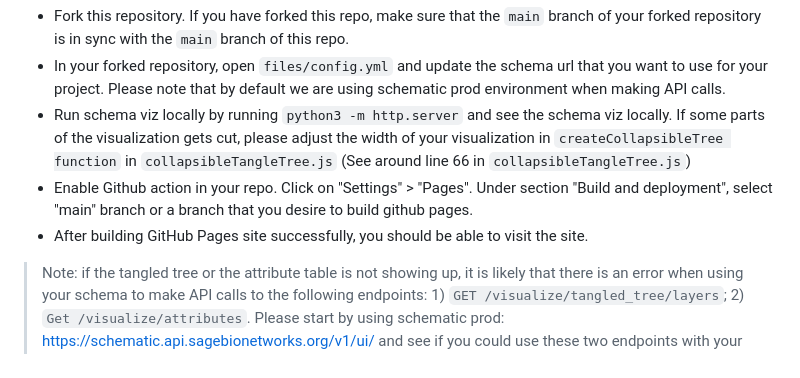
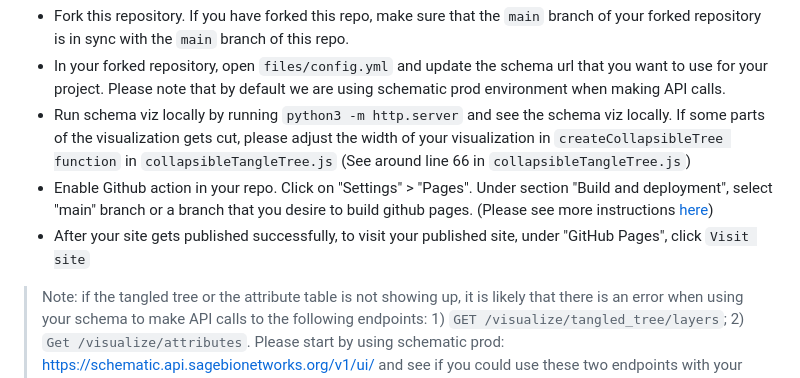
Before and after one commit to Sage-Bionetworks/schema_visualization, a Markdown page: README.md, the part around the change. Drawn GitHub-style.

Commit message:
add instructions

```diff
--- a/README.md
+++ b/README.md
@@ -12,8 +12,8 @@ Simply clone the repository and run `python3 -m http.server`.
 * Fork this repository. If you have forked this repo, make sure that the `main` branch of your forked repository is in sync with the `main` branch of this repo.
 * In your forked repository, open `files/config.yml` and update the schema url that you want to use for your project. Please note that by default we are using schematic prod environment when making API calls.
 * Run schema viz locally by running `python3 -m http.server` and see the schema viz locally. If some parts of the visualization gets cut, please adjust the width of your visualization in `createCollapsibleTree function` in `collapsibleTangleTree.js` (See around line 66 in `collapsibleTangleTree.js`)
-* Enable Github action in your repo. Click on "Settings" > "Pages". Under section "Build and deployment", select "main" branch or a branch that you desire to build github pages.
-* After building GitHub Pages site successfully, you should be able to visit the site.
+* Enable Github action in your repo. Click on "Settings" > "Pages". Under section "Build and deployment", select "main" branch or a branch that you desire to build github pages. (Please see more instructions [here](https://github.com/ncihtan/schema_visualization/tree/develop-update-schema-viz))
+* After your site gets published successfully, to visit your published site, under "GitHub Pages", click `Visit site`
 
 > Note: if the tangled tree or the attribute table is not showing up, it is likely that there is an error when using your schema to make API calls to the following endpoints: 1) `GET /visualize/tangled_tree/layers`; 2) `Get /visualize/attributes`. Please start by using schematic prod: https://schematic.api.sagebionetworks.org/v1/ui/ and see if you could use these two endpoints with your schema. If you could not, please contact FAIR data service desk.
 
```
